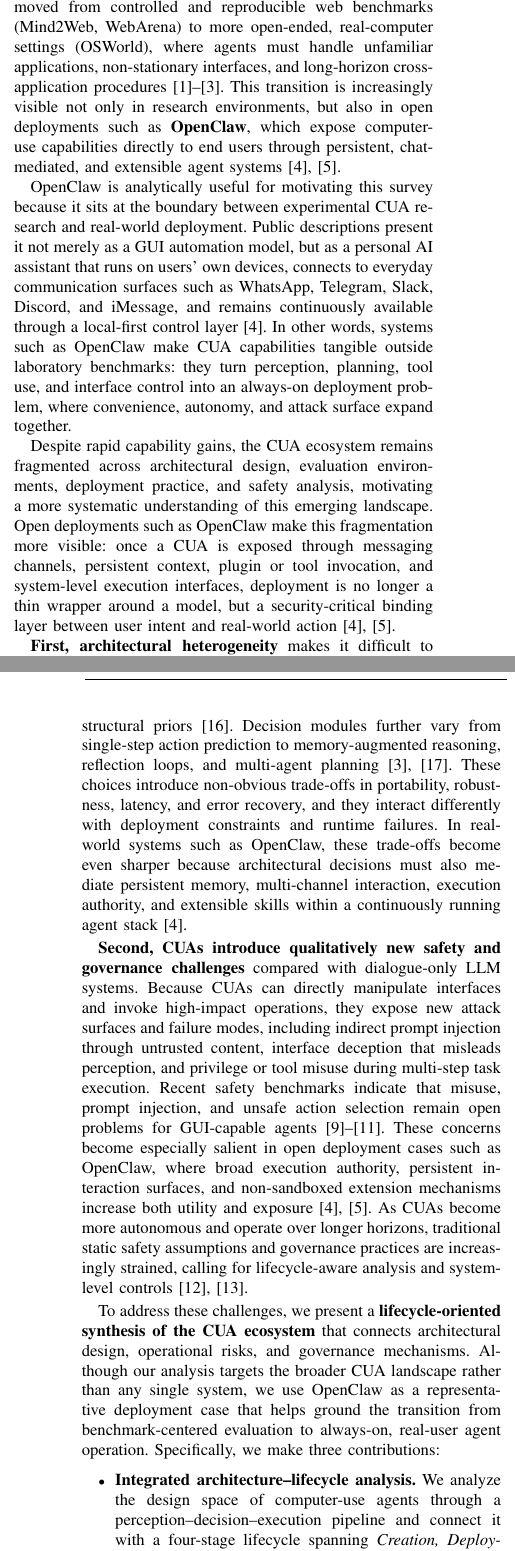
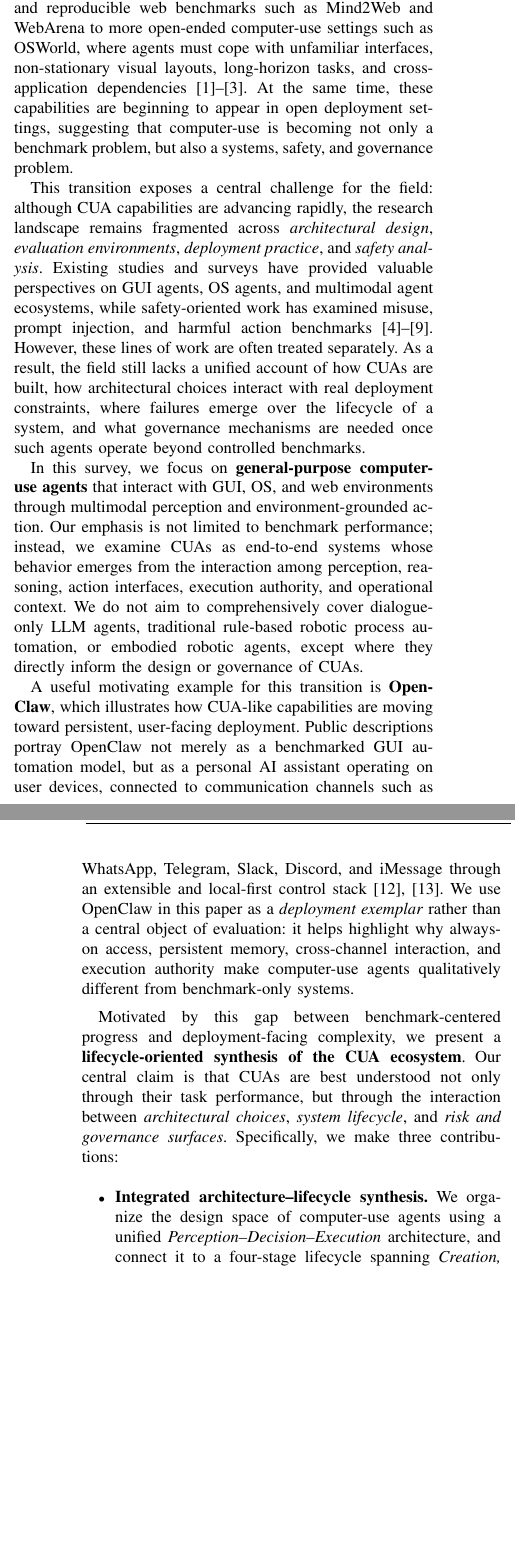
Before and after one commit to C-zj02/CUA-survey, a LaTeX paper (main.tex, which reads sections/01_introduction.tex): two parts of the columns of pages 1 and 2 of 21, joined at a grey line, cut so that both start at the same text, the shorter picture padded with empty space. Compiled offline with pdfLaTeX.

Commit message:
修改intro，以及对于作者信息，摘要，关键词修改

```diff
--- a/sections/01_introduction.tex
+++ b/sections/01_introduction.tex
@@ -5,7 +5,7 @@ The rapid rise of \emph{agentic AI} has begun to shift large language models fro
 
-Compared with dialogue-only assistants, CUAs substantially expand the real-world impact surface of AI systems. Model errors or misalignment no longer remain confined to incorrect text, but can translate into concrete side effects such as unintended purchases, data deletion, permission changes, or unsafe command execution. Accordingly, recent work has moved from controlled and reproducible web benchmarks (Mind2Web, WebArena) to more open-ended, real-computer settings (OSWorld), where agents must handle unfamiliar applications, non-stationary interfaces, and long-horizon cross-application procedures~\cite{deng2023mind2web,zhou2023webarena,xie2024osworld}. This transition is increasingly visible not only in research environments, but also in open deployments such as \textbf{OpenClaw}, which expose computer-use capabilities directly to end users through persistent, chat-mediated, and extensible agent systems~\cite{openclaw2026website,ibm2026openclaw}.
+Compared with dialogue-only assistants, CUAs substantially enlarge the real-world impact surface of AI systems. Their outputs are no longer confined to text generation, but may directly trigger side effects in external environments, including unintended purchases, data deletion, permission changes, unsafe tool invocation, or persistent system misconfiguration. Reflecting this shift, recent research has moved from structured and reproducible web benchmarks such as Mind2Web and WebArena to more open-ended computer-use settings such as OSWorld, where agents must cope with unfamiliar interfaces, non-stationary visual layouts, long-horizon tasks, and cross-application dependencies~\cite{deng2023mind2web,zhou2023webarena,xie2024osworld}. At the same time, these capabilities are beginning to appear in open deployment settings, suggesting that computer-use is becoming not only a benchmark problem, but also a systems, safety, and governance problem.
 
-OpenClaw is analytically useful for motivating this survey because it sits at the boundary between experimental CUA research and real-world deployment. Public descriptions present it not merely as a GUI automation model, but as a personal AI assistant that runs on users' own devices, connects to everyday communication surfaces such as WhatsApp, Telegram, Slack, Discord, and iMessage, and remains continuously available through a local-first control layer~\cite{openclaw2026website}. In other words, systems such as OpenClaw make CUA capabilities tangible outside laboratory benchmarks: they turn perception, planning, tool use, and interface control into an always-on deployment problem, where convenience, autonomy, and attack surface expand together.
+This transition exposes a central challenge for the field: although CUA capabilities are advancing rapidly, the research landscape remains fragmented across \emph{architectural design}, \emph{evaluation environments}, \emph{deployment practice}, and \emph{safety analysis}. Existing studies and surveys have provided valuable perspectives on GUI agents, OS agents, and multimodal agent ecosystems, while safety-oriented work has examined misuse, prompt injection, and harmful action benchmarks~\cite{nguyen2025gui,hu2025agents,tang2025survey,kuntz2025harm,tur2025safearena,liu2025wainjectbench}. However, these lines of work are often treated separately. As a result, the field still lacks a unified account of how CUAs are built, how architectural choices interact with real deployment constraints, where failures emerge over the lifecycle of a system, and what governance mechanisms are needed once such agents operate beyond controlled benchmarks.
 
 \begin{table*}[t]
 \centering
@@ -20,50 +20,49 @@ OpenClaw is analytically useful for motivating this survey because it sits at th
 \midrule
 GUI Agents Survey~\cite{nguyen2025gui} & GUI agents survey &
 \checkmark & $\sim$ & $\sim$ & -- &
-scope focus: systems and benchmarks \\
+systems and benchmarks \\
 OS Agents~\cite{hu2025agents} & Computer/Phone/Browser agents survey &
 \checkmark & $\sim$ & -- & $\sim$ &
-scope focus: app ecosystems \\
+app ecosystems \\
 MLLM-GUI Survey~\cite{tang2025survey} & GUI agents survey (resources) &
 $\sim$ & -- & -- & -- &
-scope focus: resource curation \\
+resource curation \\
 \midrule
 OS-Harm~\cite{kuntz2025harm} & OS/Computer-use safety benchmark &
 -- & -- & \checkmark & -- &
-scope focus: benchmark evaluation \\
+benchmark evaluation \\
 SafeArena~\cite{tur2025safearena} & Web-agent misuse benchmark &
 -- & -- & \checkmark & -- &
-scope focus: misuse evaluation \\
+misuse evaluation \\
 WAInjectBench~\cite{liu2025wainjectbench} & Prompt-injection benchmark &
 -- & -- & \checkmark & -- &
-scope focus: injection evaluation \\
+injection evaluation \\
 \midrule
 Agentic AI Security Survey~\cite{lazer2026survey} & Agentic AI security survey (broad) &
 -- & -- & \checkmark & \checkmark &
-scope focus: broad agent security \\
+ broad agent security \\
 Aegis Protocol~\cite{adapala2025aegis} & Open agent security framework &
 -- & -- & \checkmark & \checkmark &
-scope focus: security protocols \\
+ security protocols \\
 \midrule
-\textbf{Ours} & CUA ecosystem (GUI/OS/Web), motivated by real-world deployments such as OpenClaw &
+\textbf{Ours} & CUA ecosystem (GUI/OS/Web) &
 \checkmark & \checkmark & \checkmark & \checkmark &
-\textbf{scope focus: integrated architecture/lifecycle/governance} \\
+\textbf{integrated architecture/lifecycle/governance} \\
 \bottomrule
 \end{tabular}
 }
 \end{table*}
 
-Despite rapid capability gains, the CUA ecosystem remains fragmented across architectural design, evaluation environments, deployment practice, and safety analysis, motivating a more systematic understanding of this emerging landscape. Open deployments such as OpenClaw make this fragmentation more visible: once a CUA is exposed through messaging channels, persistent context, plugin or tool invocation, and system-level execution interfaces, deployment is no longer a thin wrapper around a model, but a security-critical binding layer between user intent and real-world action~\cite{openclaw2026website,ibm2026openclaw}.
+In this survey, we focus on \textbf{general-purpose computer-use agents} that interact with GUI, OS, and web environments through multimodal perception and environment-grounded action. Our emphasis is not limited to benchmark performance; instead, we examine CUAs as end-to-end systems whose behavior emerges from the interaction among perception, reasoning, action interfaces, execution authority, and operational context. We do not aim to comprehensively cover dialogue-only LLM agents, traditional rule-based robotic process automation, or embodied robotic agents, except where they directly inform the design or governance of CUAs.
 
-\textbf{First, architectural heterogeneity} makes it difficult to compare and reason about existing approaches. Some agents rely on DOM or accessibility trees for structured state representations~\cite{deng2023mind2web,zhou2023webarena}, others operate purely from pixels~\cite{lu2024omniparser,hong2024cogagent}, while hybrid systems combine visual grounding with structural priors~\cite{baechler2024screenai}. Decision modules further vary from single-step action prediction to memory-augmented reasoning, reflection loops, and multi-agent planning~\cite{xie2024osworld,zhang2025ufo}. These choices introduce non-obvious trade-offs in portability, robustness, latency, and error recovery, and they interact differently with deployment constraints and runtime failures. In real-world systems such as OpenClaw, these trade-offs become even sharper because architectural decisions must also mediate persistent memory, multi-channel interaction, execution authority, and extensible skills within a continuously running agent stack~\cite{openclaw2026website}.
+A useful motivating example for this transition is \textbf{OpenClaw}, which illustrates how CUA-like capabilities are moving toward persistent, user-facing deployment. Public descriptions portray OpenClaw not merely as a benchmarked GUI automation model, but as a personal AI assistant operating on user devices, connected to communication channels such as WhatsApp, Telegram, Slack, Discord, and iMessage through an extensible and local-first control stack~\cite{openclaw2026website,ibm2026openclaw}. We use OpenClaw in this paper as a \emph{deployment exemplar} rather than a central object of evaluation: it helps highlight why always-on access, persistent memory, cross-channel interaction, and execution authority make computer-use agents qualitatively different from benchmark-only systems.
 
-\textbf{Second, CUAs introduce qualitatively new safety and governance challenges} compared with dialogue-only LLM systems. Because CUAs can directly manipulate interfaces and invoke high-impact operations, they expose new attack surfaces and failure modes, including indirect prompt injection through untrusted content, interface deception that misleads perception, and privilege or tool misuse during multi-step task execution. Recent safety benchmarks indicate that misuse, prompt injection, and unsafe action selection remain open problems for GUI-capable agents~\cite{kuntz2025harm,tur2025safearena,liu2025wainjectbench}. These concerns become especially salient in open deployment cases such as OpenClaw, where broad execution authority, persistent interaction surfaces, and non-sandboxed extension mechanisms increase both utility and exposure~\cite{openclaw2026website,ibm2026openclaw}. As CUAs become more autonomous and operate over longer horizons, traditional static safety assumptions and governance practices are increasingly strained, calling for lifecycle-aware analysis and system-level controls~\cite{lazer2026survey,adapala2025aegis}.
+Motivated by this gap between benchmark-centered progress and deployment-facing complexity, we present a \textbf{lifecycle-oriented synthesis of the CUA ecosystem}. Our central claim is that CUAs are best understood not only through their task performance, but through the interaction between \emph{architectural choices}, \emph{system lifecycle}, and \emph{risk and governance surfaces}. Specifically, we make three contributions:
 
-To address these challenges, we present a \textbf{lifecycle-oriented synthesis of the CUA ecosystem} that connects architectural design, operational risks, and governance mechanisms. Although our analysis targets the broader CUA landscape rather than any single system, we use OpenClaw as a representative deployment case that helps ground the transition from benchmark-centered evaluation to always-on, real-user agent operation. Specifically, we make three contributions:
 \begin{itemize}
-  \item \textbf{Integrated architecture--lifecycle analysis.} We analyze the design space of computer-use agents through a perception--decision--execution pipeline and connect it with a four-stage lifecycle spanning \emph{Creation, Deployment, Execution, and Maintenance}. This integrated perspective clarifies how architectural choices shape capabilities, robustness, and failure modes across system stages.
-  \item \textbf{Security threat modeling for computer-use agents.} We introduce a lifecycle-oriented threat modeling perspective for CUA systems, characterizing emerging attack surfaces such as prompt injection, interface deception, tool misuse, memory poisoning, and extension-layer compromise, and analyzing how these risks arise from both model behavior and adversarial environments.
-  \item \textbf{Governance mechanisms for the CUA ecosystem.} We discuss governance strategies for deploying computer-use agents in open computing environments, including benchmarking and evaluation frameworks, auditing and provenance mechanisms, permission and sandboxing controls, and accountability across stakeholders.
+  \item \textbf{Integrated architecture--lifecycle synthesis.} We organize the design space of computer-use agents using a unified \emph{Perception--Decision--Execution} architecture, and connect it to a four-stage lifecycle spanning \emph{Creation, Deployment, Execution, and Maintenance}. This synthesis clarifies how design choices shape capability, robustness, and failure modes across system stages.
+  \item \textbf{Security and risk analysis for CUAs.} We systematize the security landscape of computer-use agents through a lifecycle-aware threat model covering prompt injection, interface deception, tool and privilege misuse, memory compromise, and extension-layer or supply-chain failures, and relate these risks to concrete triggering conditions and control points.
+  \item \textbf{Governance framing for open computer-use ecosystems.} We outline governance mechanisms for the deployment of CUAs in realistic computing environments, including evaluation and benchmarking, auditing and provenance, permission and sandboxing controls, and accountability across stakeholders.
 \end{itemize}
 
-Taken together, our goal is not only to summarize representative systems and benchmarks, but to provide an integrative map that connects \emph{how} CUAs are built, \emph{where} they fail in practice, and \emph{what} governance mechanisms are required as agents operate at scale in open ecosystems.
+Taken together, this survey aims to provide an integrative map of the CUA field: not only \emph{how} computer-use agents are built, but also \emph{how} they are deployed, \emph{where} they fail, and \emph{what} technical and governance mechanisms are needed for trustworthy operation at scale.
```
Also changed, not shown: main.tex (+23 -23 lines), sections/01_introduction.tex (2 more changed lines).
